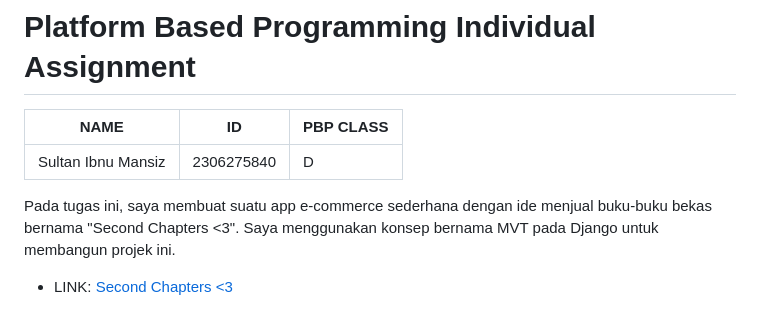
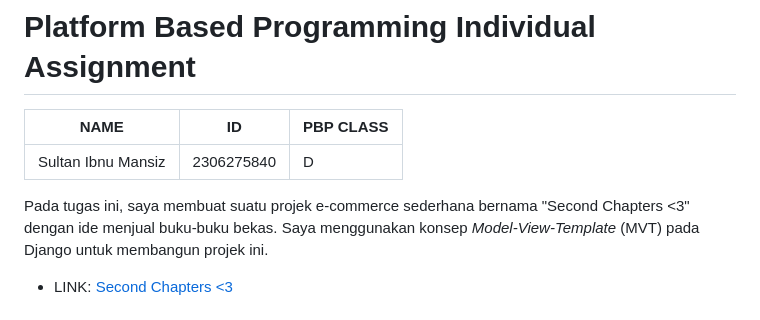
Before and after one commit to mansizsultan/pre-loved-books, a Markdown page: README.md, the part around the change. Rendered like a GitHub page.

```diff
--- a/README.md
+++ b/README.md
@@ -4,7 +4,7 @@
 |-----------------|------------------------------------------------|--------|
 | Sultan Ibnu Mansiz | 2306275840 | D |
 
-Pada tugas ini, saya membuat suatu app e-commerce sederhana dengan ide menjual buku-buku bekas bernama "Second Chapters <3". Saya menggunakan konsep bernama MVT pada Django untuk membangun projek ini.
+Pada tugas ini, saya membuat suatu projek e-commerce sederhana bernama "Second Chapters <3" dengan ide menjual buku-buku bekas. Saya menggunakan konsep _Model-View-Template_ (MVT) pada Django untuk membangun projek ini.
 
 - LINK: [Second Chapters <3](http://sultan-ibnu-prelovedbooks.pbp.cs.ui.ac.id/)
 
```
